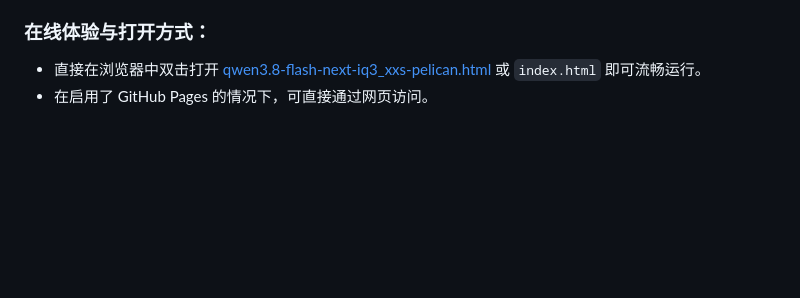
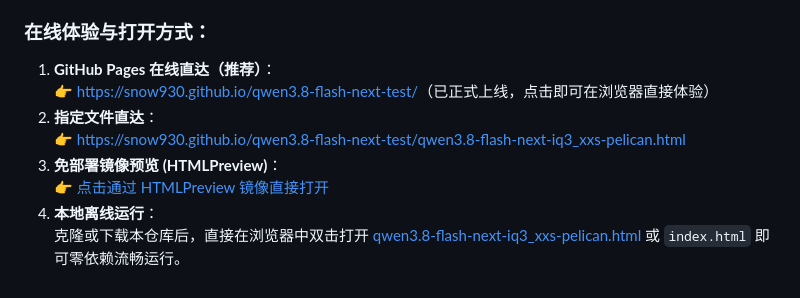
Before and after one commit to snow930/qwen3.8-flash-next-test, a Markdown page: README.md, the part around the change. Rendered like a GitHub page; blank space fills up the shorter version.

Commit message:
docs: update online preview urls with verified live GitHub Pages link

```diff
--- a/README.md
+++ b/README.md
@@ -100,5 +100,11 @@ qwen3.8-flash-next-test/
    - 提供播放/暂停、调速（0.2× ~ 2.6×）、翘前轮（Wheelie）、站立摇车（Sprint）以及车铃涟漪交互（支持键盘快捷键）。
 
 ### 在线体验与打开方式：
-- 直接在浏览器中双击打开 [qwen3.8-flash-next-iq3_xxs-pelican.html](qwen3.8-flash-next-iq3_xxs-pelican.html) 或 `index.html` 即可流畅运行。
-- 在启用了 GitHub Pages 的情况下，可直接通过网页访问。
+1. **GitHub Pages 在线直达（推荐）**：
+   👉 [https://snow930.github.io/qwen3.8-flash-next-test/](https://snow930.github.io/qwen3.8-flash-next-test/)（已正式上线，点击即可在浏览器直接体验）
+2. **指定文件直达**：
+   👉 [https://snow930.github.io/qwen3.8-flash-next-test/qwen3.8-flash-next-iq3_xxs-pelican.html](https://snow930.github.io/qwen3.8-flash-next-test/qwen3.8-flash-next-iq3_xxs-pelican.html)
+3. **免部署镜像预览 (HTMLPreview)**：
+   👉 [点击通过 HTMLPreview 镜像直接打开](https://htmlpreview.github.io/?https://github.com/snow930/qwen3.8-flash-next-test/blob/main/index.html)
+4. **本地离线运行**：
+   克隆或下载本仓库后，直接在浏览器中双击打开 [qwen3.8-flash-next-iq3_xxs-pelican.html](qwen3.8-flash-next-iq3_xxs-pelican.html) 或 `index.html` 即可零依赖流畅运行。
```
